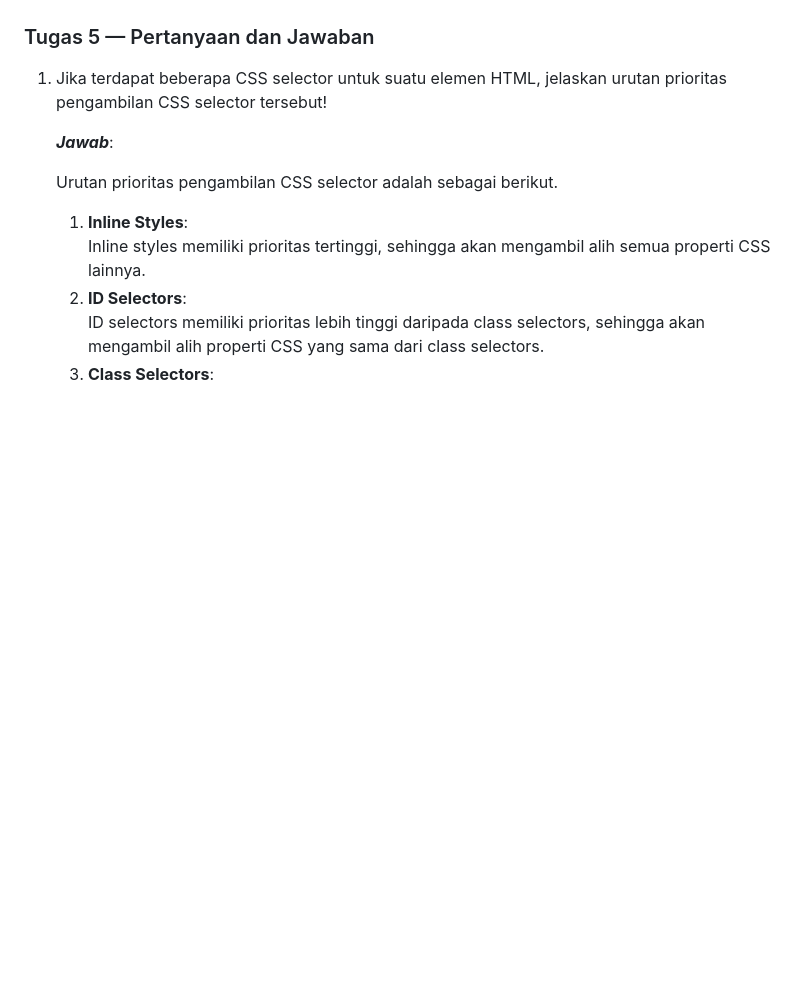
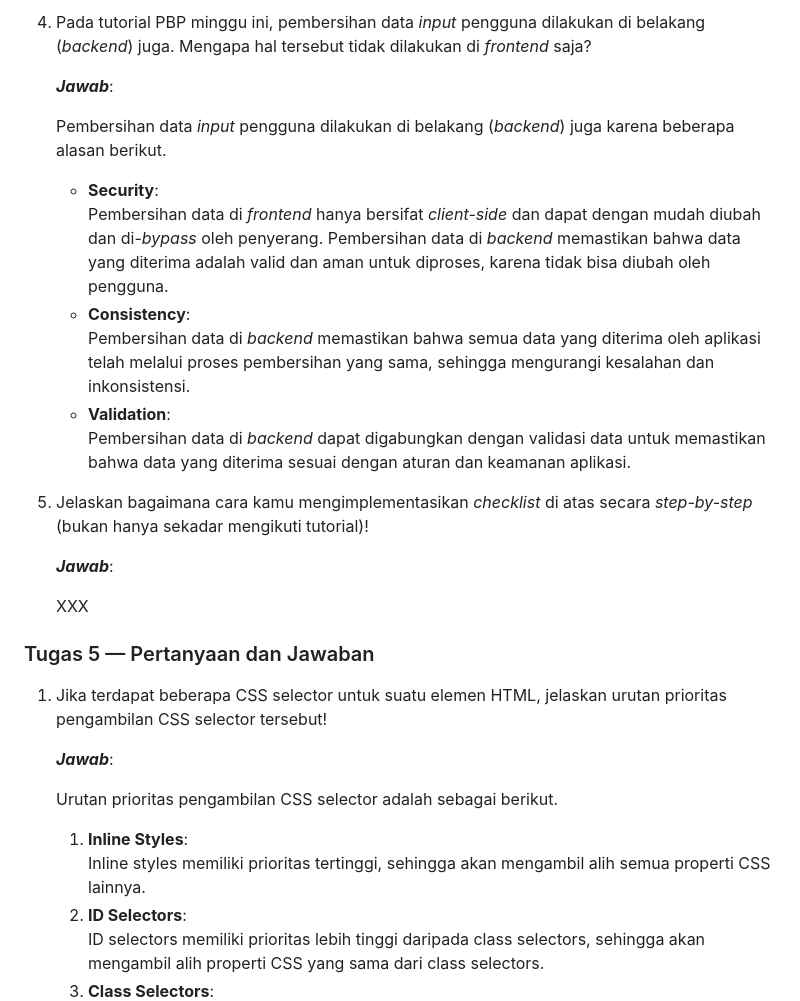
Before and after one commit to absolutepraya/kickstash, a Markdown page: README.md, the part around the change printed below. Rendered like a GitHub page; blank space fills up the shorter version.

```diff
--- a/README.md
+++ b/README.md
@@ -27,3 +59,21 @@ http://daffa-abhipraya-kickstash.pbp.cs.ui.ac.id/
+4. Pada tutorial PBP minggu ini, pembersihan data _input_ pengguna dilakukan di belakang (_backend_) juga. Mengapa hal tersebut tidak dilakukan di _frontend_ saja?
+
+    **_Jawab_**:
+
+    Pembersihan data _input_ pengguna dilakukan di belakang (_backend_) juga karena beberapa alasan berikut.
+
+    - **Security**:
+      Pembersihan data di _frontend_ hanya bersifat _client-side_ dan dapat dengan mudah diubah dan di-_bypass_ oleh penyerang. Pembersihan data di _backend_ memastikan bahwa data yang diterima adalah valid dan aman untuk diproses, karena tidak bisa diubah oleh pengguna.
+    - **Consistency**:
+      Pembersihan data di _backend_ memastikan bahwa semua data yang diterima oleh aplikasi telah melalui proses pembersihan yang sama, sehingga mengurangi kesalahan dan inkonsistensi.
+    - **Validation**:
+      Pembersihan data di _backend_ dapat digabungkan dengan validasi data untuk memastikan bahwa data yang diterima sesuai dengan aturan dan keamanan aplikasi.
+
+5. Jelaskan bagaimana cara kamu mengimplementasikan _checklist_ di atas secara _step-by-step_ (bukan hanya sekadar mengikuti tutorial)!
+
+    **_Jawab_**:
+
+    XXX
 
 ### Tugas 5 — Pertanyaan dan Jawaban
 
```
Also changed, not shown: other parts of README.md (+51 -24 lines).
